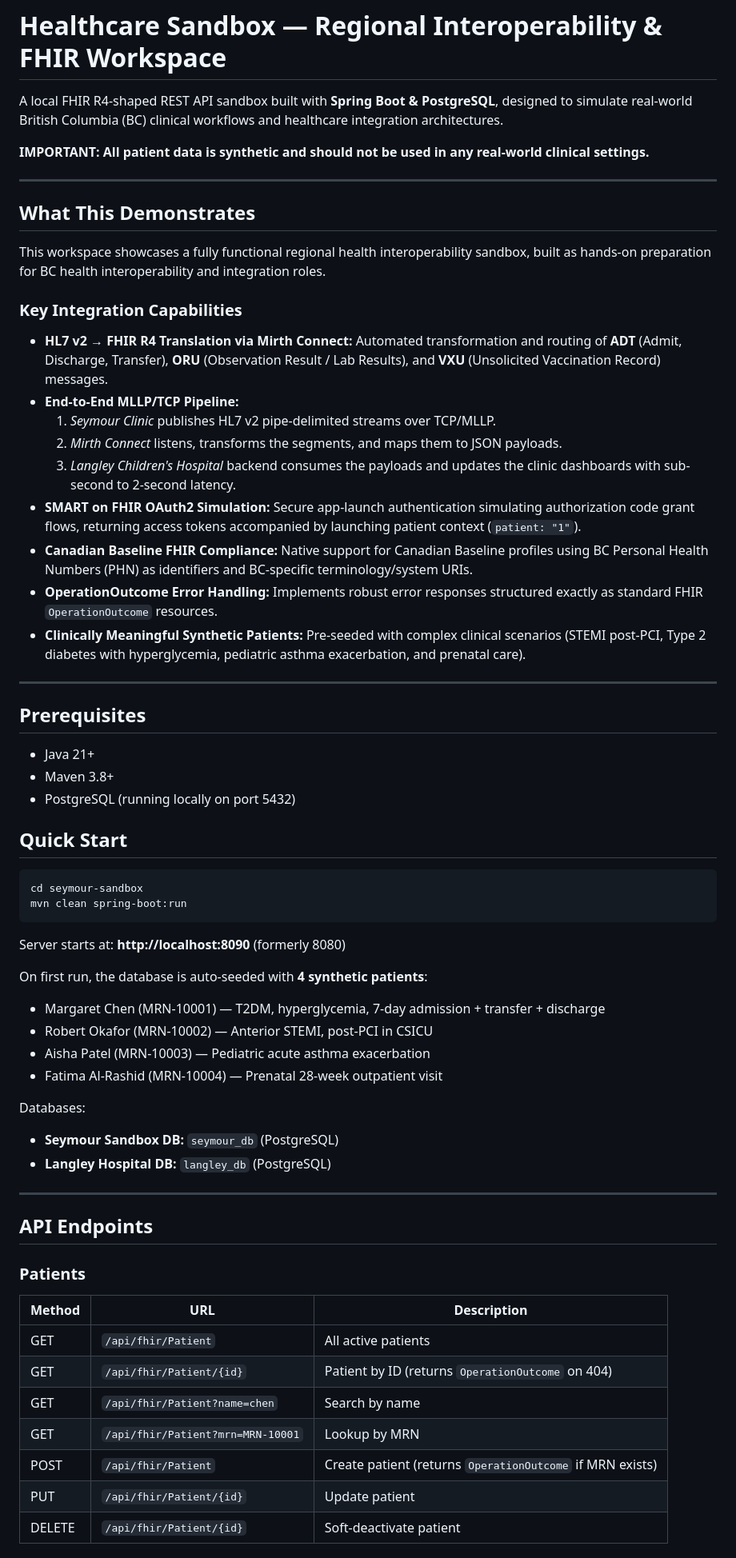
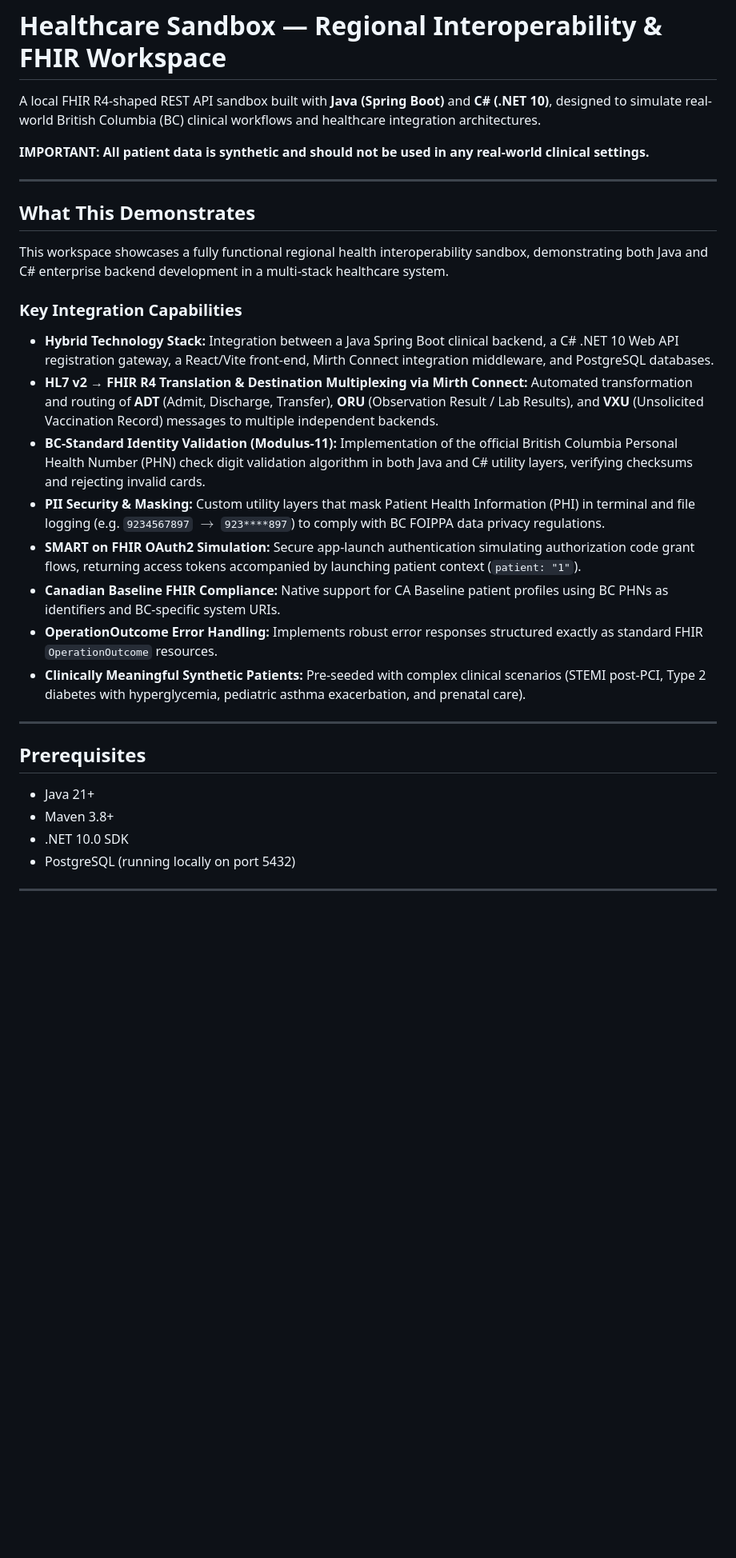
Before and after one commit to karthikaiyasamy/seymour-sandbox, a Markdown page: README.md, the part around one of its changes. Shown at 80% size. Drawn GitHub-style; blank space fills up the shorter version.

````diff
--- a/README.md
+++ b/README.md
@@ -1,6 +1,6 @@
 # Healthcare Sandbox — Regional Interoperability & FHIR Workspace
 
-A local FHIR R4-shaped REST API sandbox built with **Spring Boot & PostgreSQL**, designed to simulate real-world British Columbia (BC) clinical workflows and healthcare integration architectures.
+A local FHIR R4-shaped REST API sandbox built with **Java (Spring Boot)** and **C# (.NET 10)**, designed to simulate real-world British Columbia (BC) clinical workflows and healthcare integration architectures.
 
 **IMPORTANT: All patient data is synthetic and should not be used in any real-world clinical settings.**
 
@@ -8,16 +8,15 @@ A local FHIR R4-shaped REST API sandbox built with **Spring Boot & PostgreSQL**,
 
 ## What This Demonstrates
 
-This workspace showcases a fully functional regional health interoperability sandbox, built as hands-on preparation for BC health interoperability and integration roles.
+This workspace showcases a fully functional regional health interoperability sandbox, demonstrating both Java and C# enterprise backend development in a multi-stack healthcare system.
 
 ### Key Integration Capabilities
-* **HL7 v2 → FHIR R4 Translation via Mirth Connect:** Automated transformation and routing of **ADT** (Admit, Discharge, Transfer), **ORU** (Observation Result / Lab Results), and **VXU** (Unsolicited Vaccination Record) messages.
-* **End-to-End MLLP/TCP Pipeline:**
-  1. *Seymour Clinic* publishes HL7 v2 pipe-delimited streams over TCP/MLLP.
-  2. *Mirth Connect* listens, transforms the segments, and maps them to JSON payloads.
-  3. *Langley Children's Hospital* backend consumes the payloads and updates the clinic dashboards with sub-second to 2-second latency.
+* **Hybrid Technology Stack:** Integration between a Java Spring Boot clinical backend, a C# .NET 10 Web API registration gateway, a React/Vite front-end, Mirth Connect integration middleware, and PostgreSQL databases.
+* **HL7 v2 → FHIR R4 Translation & Destination Multiplexing via Mirth Connect:** Automated transformation and routing of **ADT** (Admit, Discharge, Transfer), **ORU** (Observation Result / Lab Results), and **VXU** (Unsolicited Vaccination Record) messages to multiple independent backends.
+* **BC-Standard Identity Validation (Modulus-11):** Implementation of the official British Columbia Personal Health Number (PHN) check digit validation algorithm in both Java and C# utility layers, verifying checksums and rejecting invalid cards.
+* **PII Security & Masking:** Custom utility layers that mask Patient Health Information (PHI) in terminal and file logging (e.g. `9234567897` $\rightarrow$ `923****897`) to comply with BC FOIPPA data privacy regulations.
 * **SMART on FHIR OAuth2 Simulation:** Secure app-launch authentication simulating authorization code grant flows, returning access tokens accompanied by launching patient context (`patient: "1"`).
-* **Canadian Baseline FHIR Compliance:** Native support for Canadian Baseline profiles using BC Personal Health Numbers (PHN) as identifiers and BC-specific terminology/system URIs.
+* **Canadian Baseline FHIR Compliance:** Native support for CA Baseline patient profiles using BC PHNs as identifiers and BC-specific system URIs.
 * **OperationOutcome Error Handling:** Implements robust error responses structured exactly as standard FHIR `OperationOutcome` resources.
 * **Clinically Meaningful Synthetic Patients:** Pre-seeded with complex clinical scenarios (STEMI post-PCI, Type 2 diabetes with hyperglycemia, pediatric asthma exacerbation, and prenatal care).
 
@@ -26,39 +25,5 @@ This workspace showcases a fully functional regional health interoperability san
 ## Prerequisites
 - Java 21+
 - Maven 3.8+
+- .NET 10.0 SDK
 - PostgreSQL (running locally on port 5432)
-
-## Quick Start
-
-```bash
-cd seymour-sandbox
-mvn clean spring-boot:run
-```
-
-Server starts at: **http://localhost:8090** (formerly 8080)
-
-On first run, the database is auto-seeded with **4 synthetic patients**:
-- Margaret Chen (MRN-10001) — T2DM, hyperglycemia, 7-day admission + transfer + discharge
-- Robert Okafor (MRN-10002) — Anterior STEMI, post-PCI in CSICU
-- Aisha Patel (MRN-10003) — Pediatric acute asthma exacerbation
-- Fatima Al-Rashid (MRN-10004) — Prenatal 28-week outpatient visit
-
-Databases:
-- **Seymour Sandbox DB:** `seymour_db` (PostgreSQL)
-- **Langley Hospital DB:** `langley_db` (PostgreSQL)
-
----
-
-## API Endpoints
-
-### Patients
-| Method | URL | Description |
-|--------|-----|-------------|
-| GET | `/api/fhir/Patient` | All active patients |
-| GET | `/api/fhir/Patient/{id}` | Patient by ID (returns `OperationOutcome` on 404) |
-| GET | `/api/fhir/Patient?name=chen` | Search by name |
-| GET | `/api/fhir/Patient?mrn=MRN-10001` | Lookup by MRN |
-| POST | `/api/fhir/Patient` | Create patient (returns `OperationOutcome` if MRN exists) |
-| PUT | `/api/fhir/Patient/{id}` | Update patient |
-| DELETE | `/api/fhir/Patient/{id}` | Soft-deactivate patient |
-
````
Also changed, not shown: other parts of README.md (+108 -99 lines).
